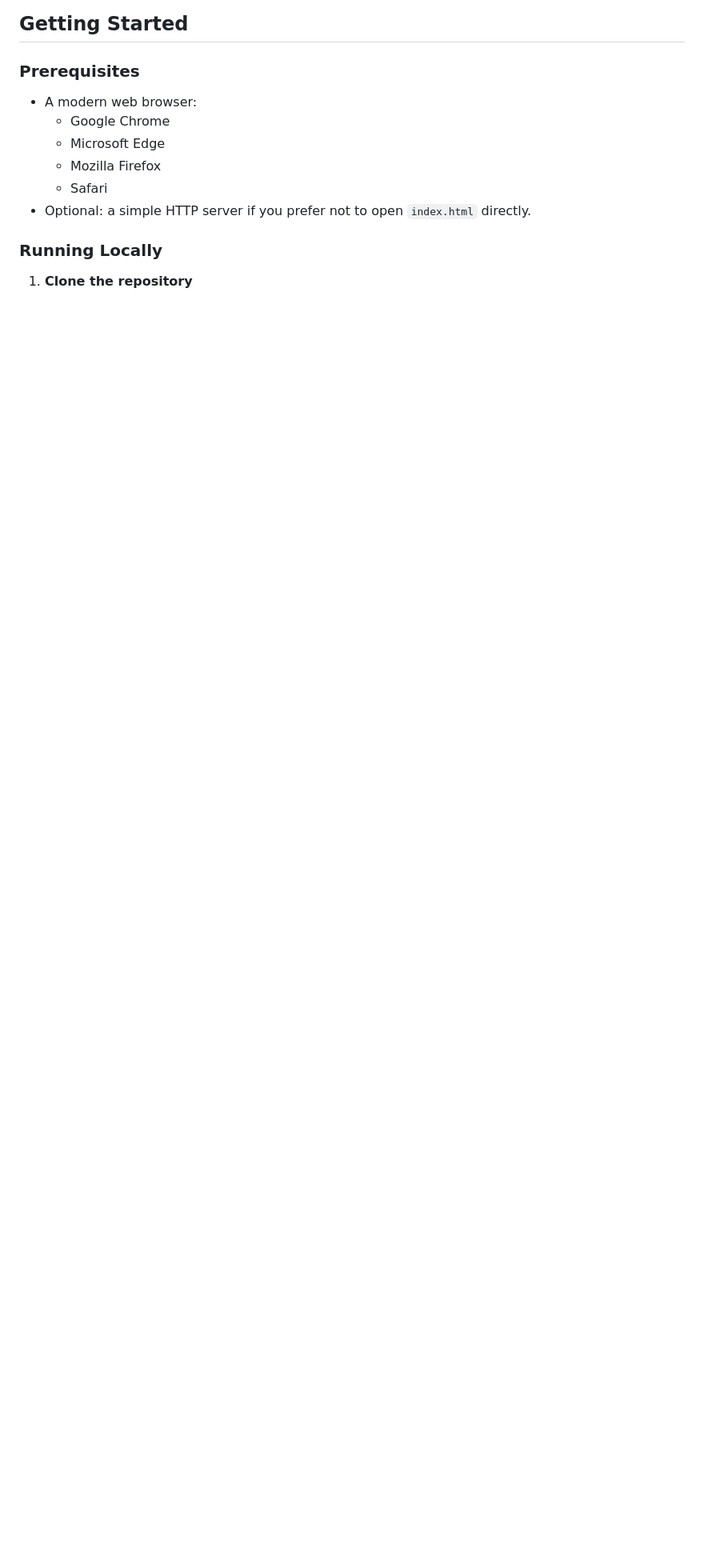
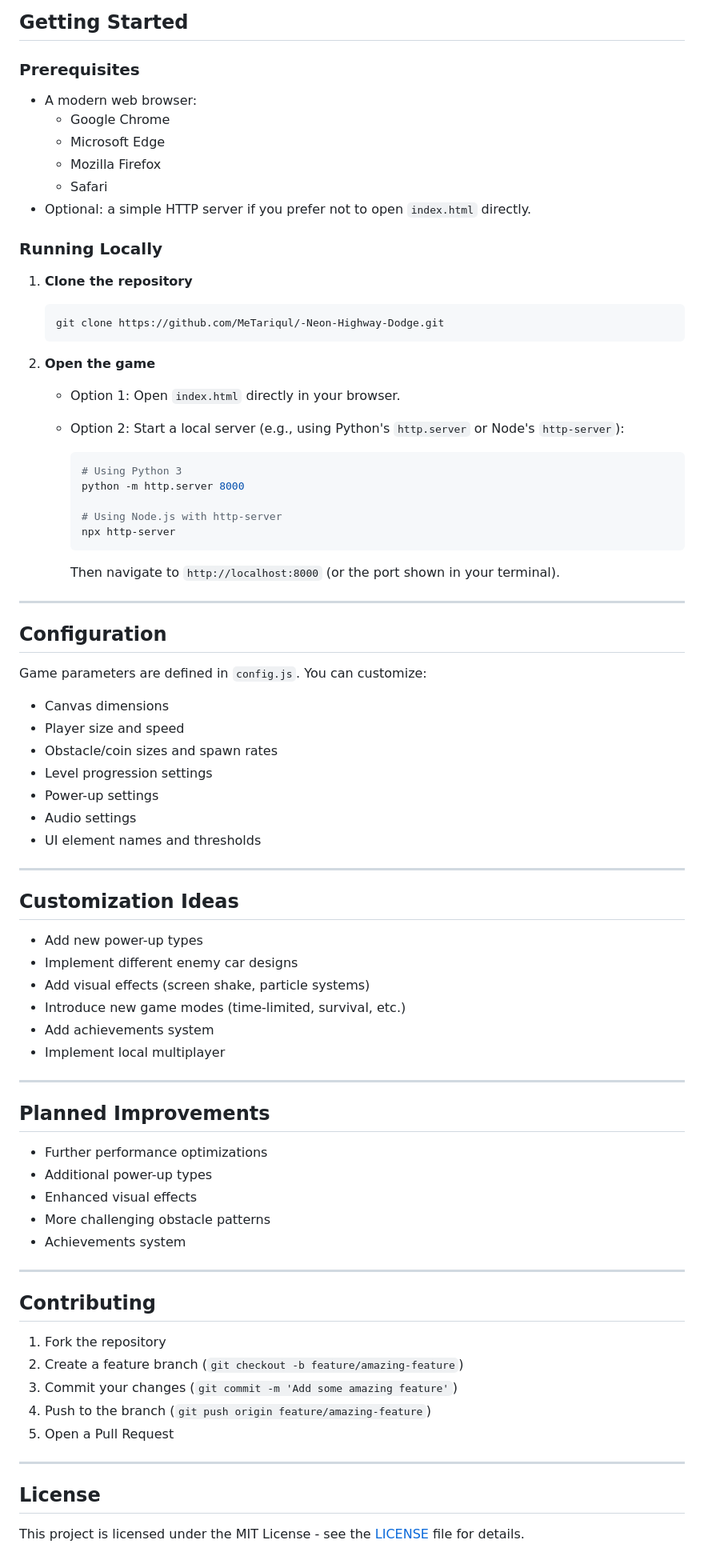
Before and after one commit to MeTariqul/-Neon-Highway-Dodge, a Markdown page: README.md, the part around one of its changes. Shown at 80% size. Drawn GitHub-style; blank space fills up the shorter version.

Commit message:
Update README with new features and improvements

````diff
--- a/README.md
+++ b/README.md
@@ -226,3 +255,73 @@ Typical file layout:
 ### Running Locally
 
 1. **Clone the repository**
+
+   ```bash
+   git clone https://github.com/MeTariqul/-Neon-Highway-Dodge.git
+   ```
+
+2. **Open the game**
+
+   - Option 1: Open `index.html` directly in your browser.
+   - Option 2: Start a local server (e.g., using Python's `http.server` or Node's `http-server`):
+
+     ```bash
+     # Using Python 3
+     python -m http.server 8000
+
+     # Using Node.js with http-server
+     npx http-server
+     ```
+
+     Then navigate to `http://localhost:8000` (or the port shown in your terminal).
+
+---
+
+## Configuration
+
+Game parameters are defined in `config.js`. You can customize:
+
+- Canvas dimensions
+- Player size and speed
+- Obstacle/coin sizes and spawn rates
+- Level progression settings
+- Power-up settings
+- Audio settings
+- UI element names and thresholds
+
+---
+
+## Customization Ideas
+
+- Add new power-up types
+- Implement different enemy car designs
+- Add visual effects (screen shake, particle systems)
+- Introduce new game modes (time-limited, survival, etc.)
+- Add achievements system
+- Implement local multiplayer
+
+---
+
+## Planned Improvements
+
+- Further performance optimizations
+- Additional power-up types
+- Enhanced visual effects
+- More challenging obstacle patterns
+- Achievements system
+
+---
+
+## Contributing
+
+1. Fork the repository
+2. Create a feature branch (`git checkout -b feature/amazing-feature`)
+3. Commit your changes (`git commit -m 'Add some amazing feature'`)
+4. Push to the branch (`git push origin feature/amazing-feature`)
+5. Open a Pull Request
+
+---
+
+## License
+
+This project is licensed under the MIT License - see the [LICENSE](LICENSE) file for details.
````
Also changed, not shown: other parts of README.md (+34 -5 lines).
